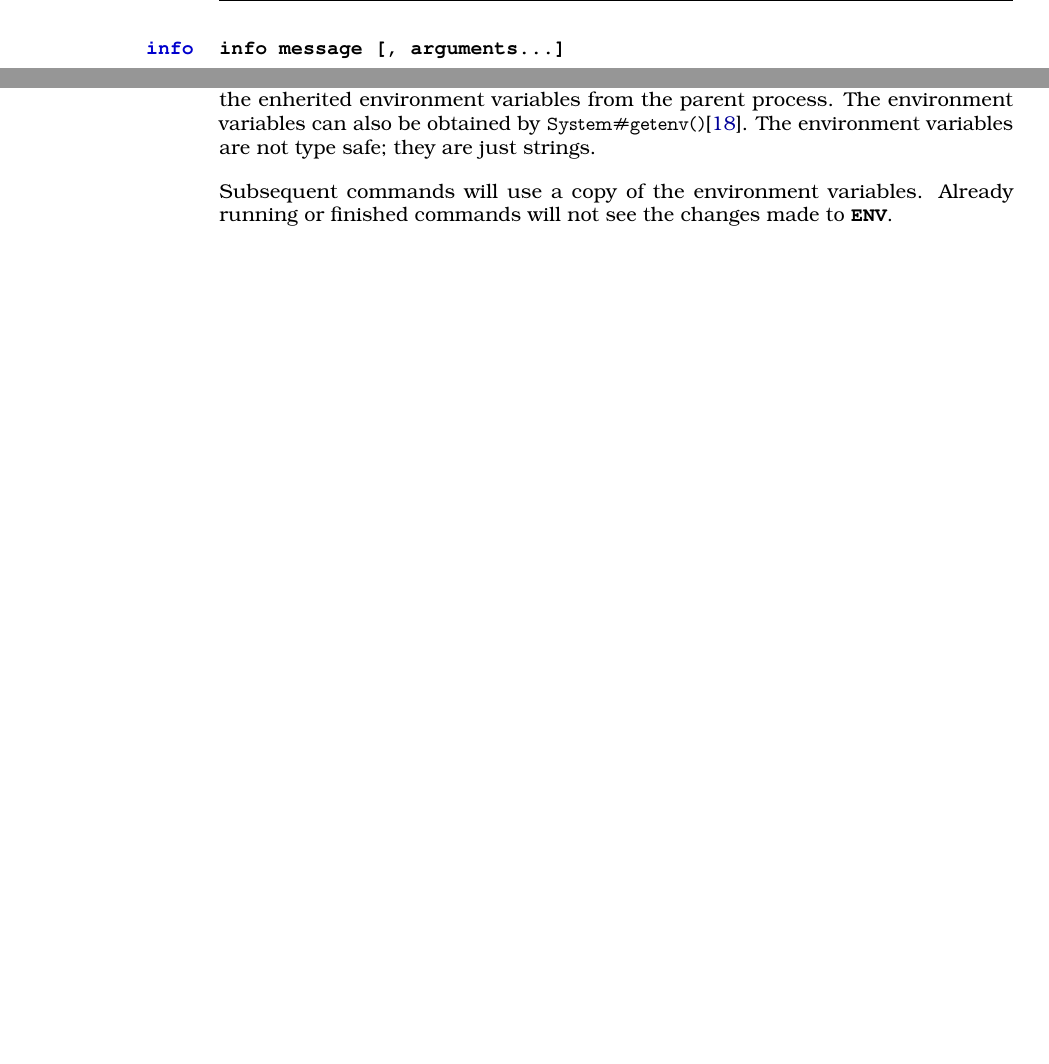
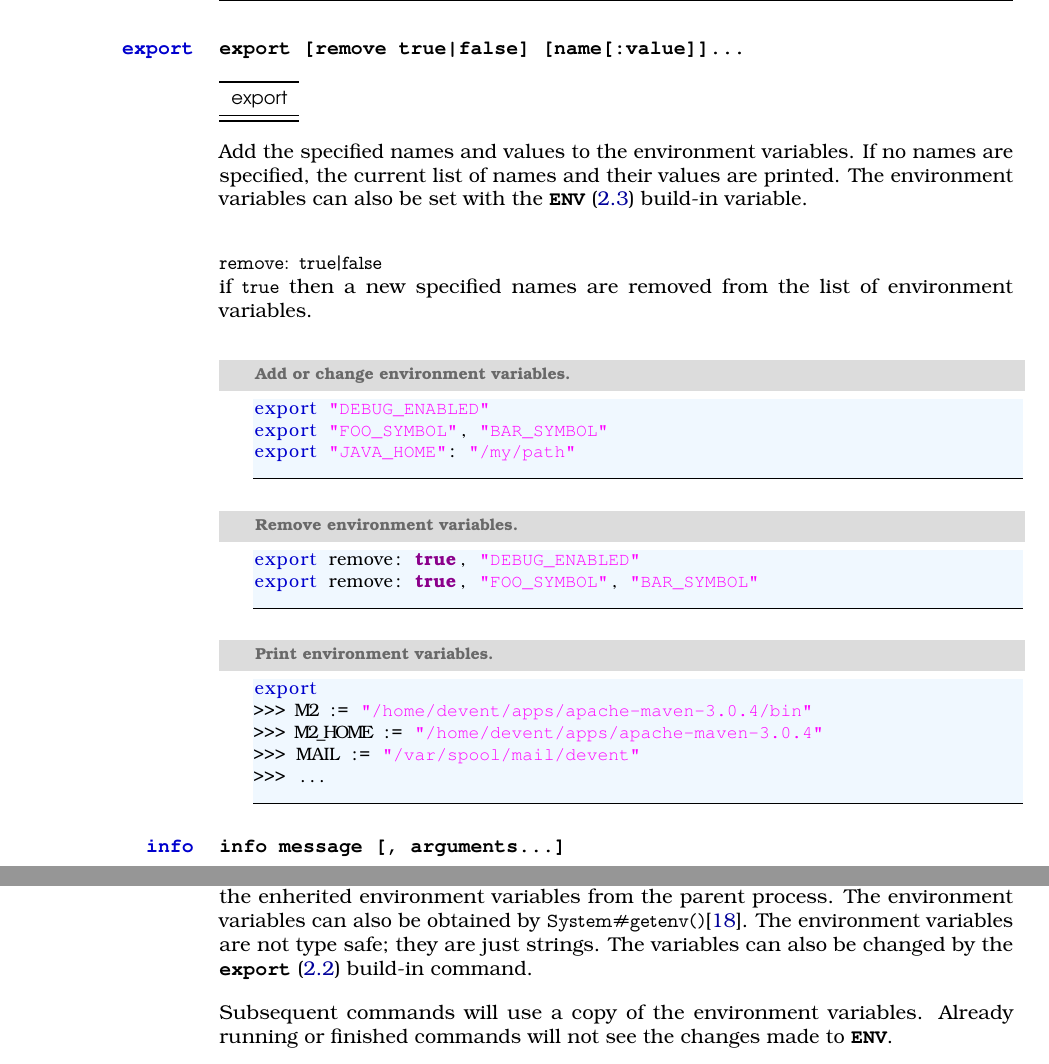
Before and after one commit to devent/mongoose-docu, a LaTeX thesis (groovybash_en.tex, which reads buildin_commands_export_en.tex, buildin_variable_env_en.tex, customstyles.sty): two parts of pages 17 and 25 of 30 before the commit and two parts of pages 17 and 26 of 31 after it, joined at a grey line, cut at the place of the change, the shorter picture padded with empty space. Compiled offline with pdfLaTeX; an older LaTeX class or package is replaced by its successor.

Commit message:
Document 'export' command
#2371

```diff
--- /dev/null
+++ b/buildin_commands_export_en.tex
@@ -0,0 +1,43 @@
+\TheCommand{export}%
+\Command{export [remove true|false] [name[:value]]...}
+
+\TypeTable{export \\}{%
+% properties
+%\midrule
+% operators
+}
+
+Add the specified names and values to the environment variables.
+If no names are specified, the current list of names and their values are
+printed. The environment variables can also be set with the \Variable*{ENV}
+build-in variable.
+
+\begin{asparadesc}
+%
+\item[\code{remove: true|false}]  \hfill \\
+if \code{true} then a new specified names are removed from the list of
+environment variables.
+%
+\end{asparadesc}
+
+\begin{lstlisting}[style=Groovybash, label={lst:example_export_set}, title={
+Add or change environment variables.}]
+export "DEBUG_ENABLED"
+export "FOO_SYMBOL", "BAR_SYMBOL"
+export "JAVA_HOME": "/my/path"
+\end{lstlisting}
+
+\begin{lstlisting}[style=Groovybash, label={lst:example_export_remove}, title={
+Remove environment variables.}]
+export remove: true, "DEBUG_ENABLED"
+export remove: true, "FOO_SYMBOL", "BAR_SYMBOL"
+\end{lstlisting}
+
+\begin{lstlisting}[style=Groovybash, label={lst:example_export_print}, title={
+Print environment variables.}]
+export
+>>> M2 := "/home/devent/apps/apache-maven-3.0.4/bin"
+>>> M2_HOME := "/home/devent/apps/apache-maven-3.0.4"
+>>> MAIL := "/var/spool/mail/devent"
+>>> ...
+\end{lstlisting}
--- a/buildin_variable_env_en.tex
+++ b/buildin_variable_env_en.tex
@@ -5,6 +5,7 @@ An map of the current environment variables. The map will contain
 at script start the enherited environment variables from the parent process.
 The environment variables can also be obtained by \code{System\#getenv()}\cite{getenv13}.
 The environment variables are not type safe; they are just strings.
+The variables can also be changed by the \Command*{export} build-in command.
 
 Subsequent commands will use a copy of the environment variables.
 Already running or finished commands will not see the changes
--- a/customstyles.sty
+++ b/customstyles.sty
@@ -33,8 +33,8 @@
 % Format listings
 \lstdefinelanguage{Groovybash}[]{Groovy}{%
 morekeywords={},
-morekeywords=[2]{cd,echo,exit,listFiles,printf,println,print,run,pwd,parse},
-morekeywords=[3]{DirectoryNotFound,HOME,USER_HOME,CDPATH,PWD,SCRIPT_HOME}
+morekeywords=[2]{cd,echo,export,exit,listFiles,printf,println,print,run,pwd,parse},
+morekeywords=[3]{DirectoryNotFound,ENV,HOME,USER_HOME,CDPATH,PWD,SCRIPT_HOME}
 }
 
 \lstdefinestyle{Groovybash}
```
Also changed, not shown: buildin_commands_en.tex (+1 -0 lines).
